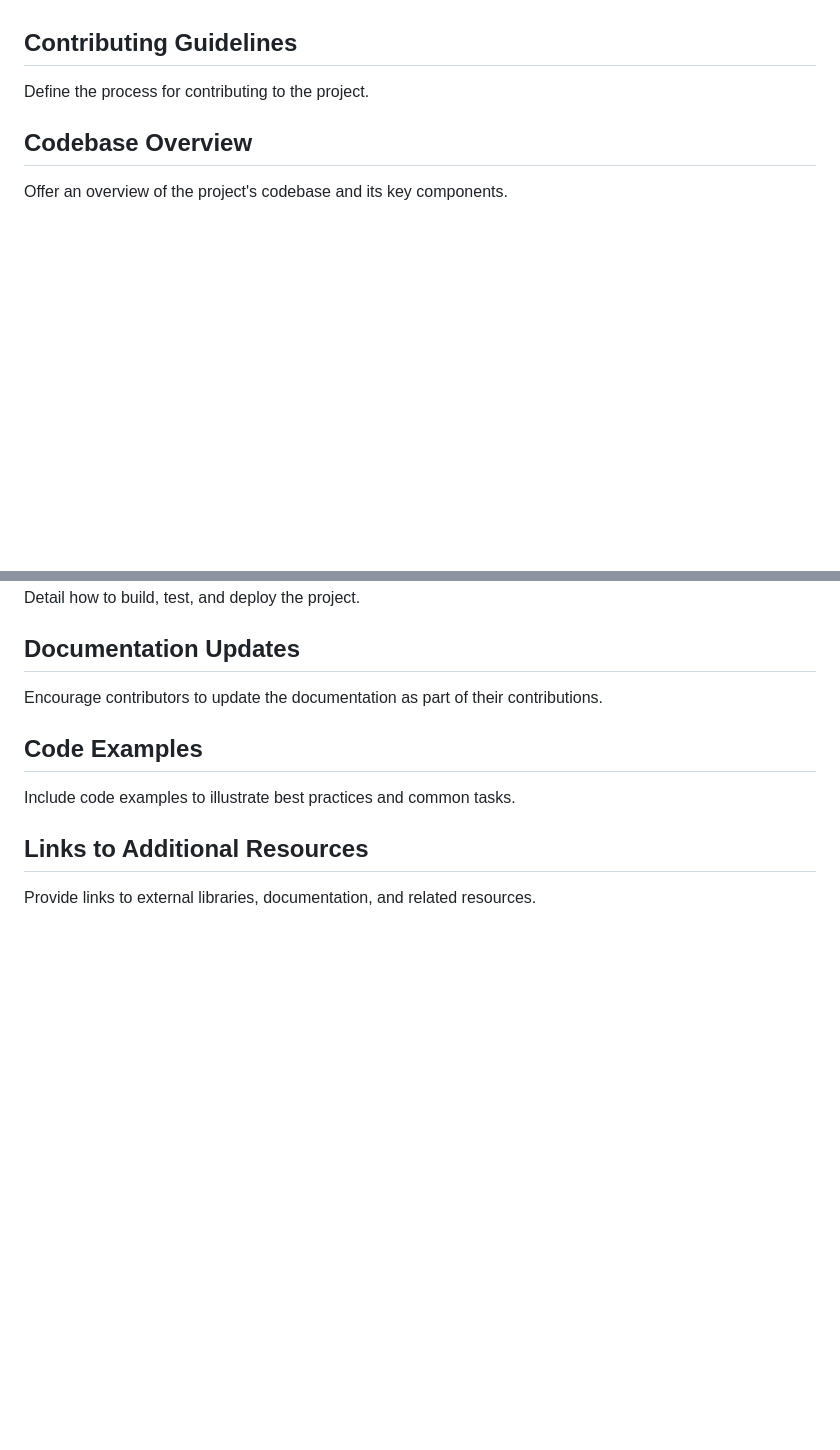
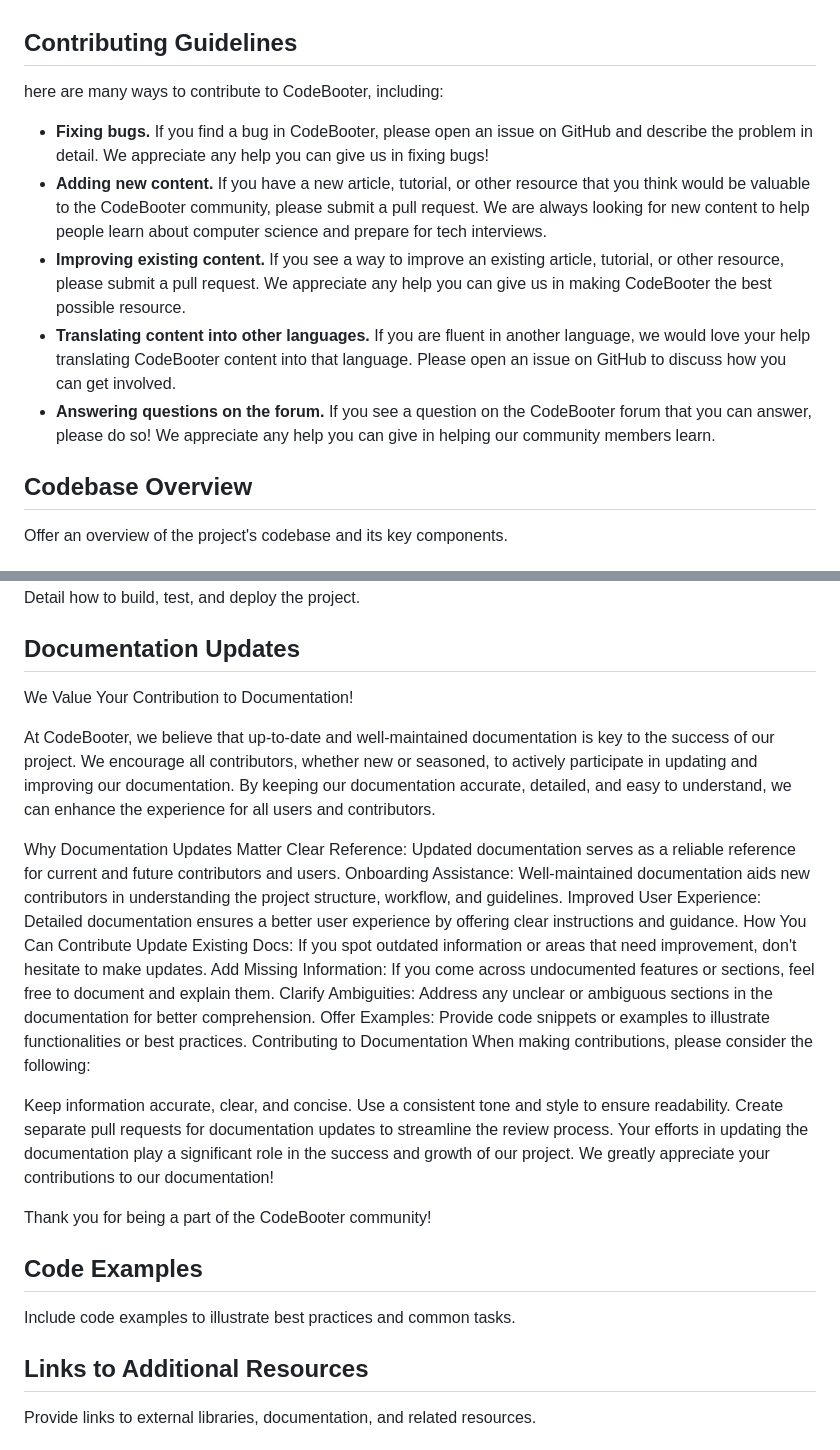
Before and after one commit to CodeBooter/Codebooter-flutter, a Markdown page: DOCUMENTATION.md, 2 parts joined by grey strips. GitHub-like rendering; blank space fills up the shorter version.

```diff
--- a/DOCUMENTATION.md
+++ b/DOCUMENTATION.md
@@ -63,7 +115,13 @@ Document the project's APIs with examples and explanations.
 
 ## Contributing Guidelines
 
-Define the process for contributing to the project.
+here are many ways to contribute to CodeBooter, including:
+
+* **Fixing bugs.** If you find a bug in CodeBooter, please open an issue on GitHub and describe the problem in detail. We appreciate any help you can give us in fixing bugs!
+* **Adding new content.** If you have a new article, tutorial, or other resource that you think would be valuable to the CodeBooter community, please submit a pull request. We are always looking for new content to help people learn about computer science and prepare for tech interviews.
+* **Improving existing content.** If you see a way to improve an existing article, tutorial, or other resource, please submit a pull request. We appreciate any help you can give us in making CodeBooter the best possible resource.
+* **Translating content into other languages.** If you are fluent in another language, we would love your help translating CodeBooter content into that language. Please open an issue on GitHub to discuss how you can get involved.
+* **Answering questions on the forum.** If you see a question on the CodeBooter forum that you can answer, please do so! We appreciate any help you can give in helping our community members learn.
 
 ## Codebase Overview
 
@@ -79,7 +137,29 @@ Detail how to build, test, and deploy the project.
 
 ## Documentation Updates
 
-Encourage contributors to update the documentation as part of their contributions.
+We Value Your Contribution to Documentation!
+
+At CodeBooter, we believe that up-to-date and well-maintained documentation is key to the success of our project. We encourage all contributors, whether new or seasoned, to actively participate in updating and improving our documentation. By keeping our documentation accurate, detailed, and easy to understand, we can enhance the experience for all users and contributors.
+
+Why Documentation Updates Matter
+Clear Reference: Updated documentation serves as a reliable reference for current and future contributors and users.
+Onboarding Assistance: Well-maintained documentation aids new contributors in understanding the project structure, workflow, and guidelines.
+Improved User Experience: Detailed documentation ensures a better user experience by offering clear instructions and guidance.
+How You Can Contribute
+Update Existing Docs: If you spot outdated information or areas that need improvement, don't hesitate to make updates.
+Add Missing Information: If you come across undocumented features or sections, feel free to document and explain them.
+Clarify Ambiguities: Address any unclear or ambiguous sections in the documentation for better comprehension.
+Offer Examples: Provide code snippets or examples to illustrate functionalities or best practices.
+Contributing to Documentation
+When making contributions, please consider the following:
+
+Keep information accurate, clear, and concise.
+Use a consistent tone and style to ensure readability.
+Create separate pull requests for documentation updates to streamline the review process.
+Your efforts in updating the documentation play a significant role in the success and growth of our project. We greatly appreciate your contributions to our documentation!
+
+Thank you for being a part of the CodeBooter community!
+
 
 ## Code Examples
 
```
Also changed, not shown: other parts of DOCUMENTATION.md (+56 -4 lines).
